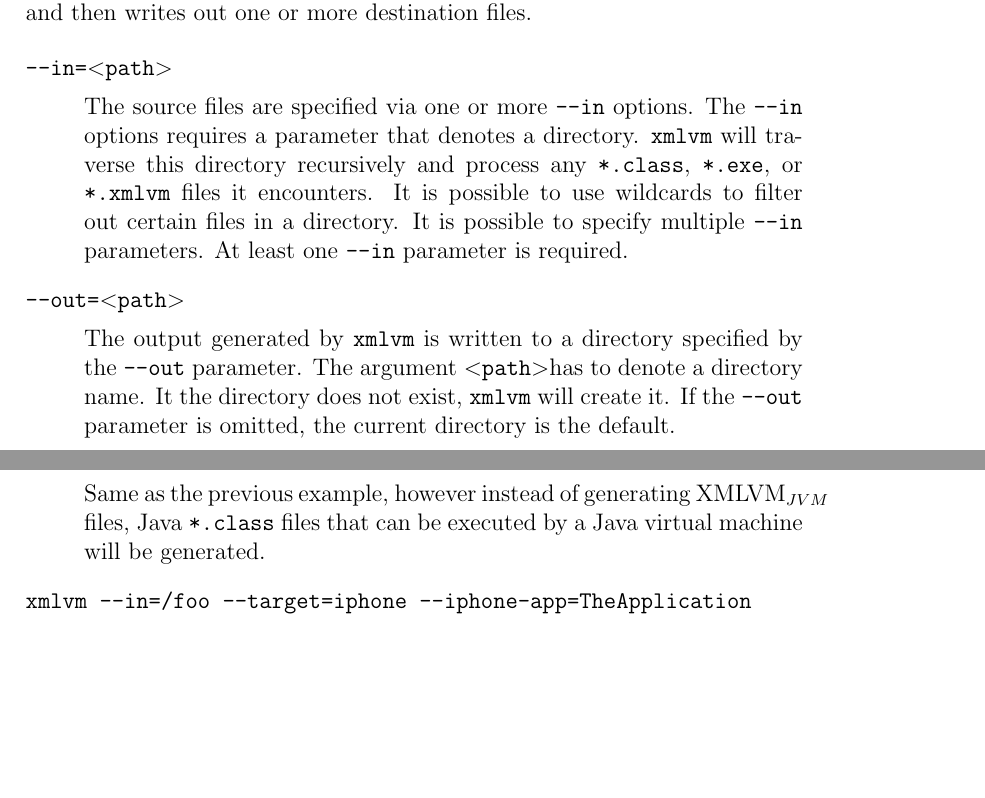
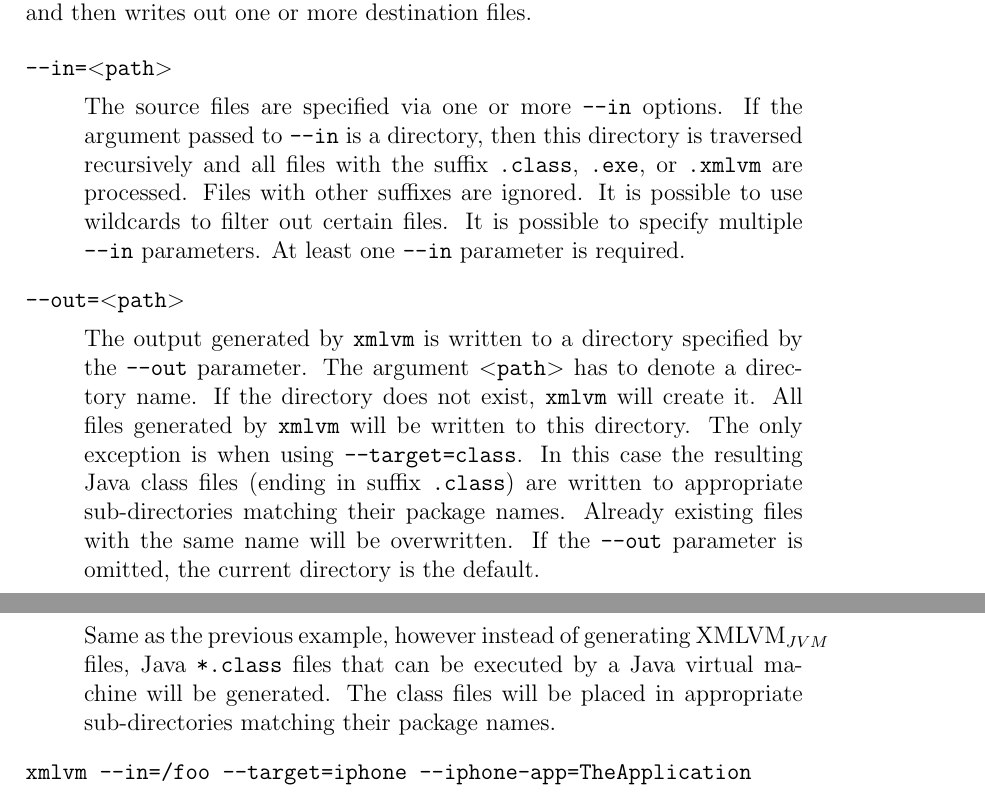
Before and after one commit to tisoft/xmlvm, a LaTeX document (doc/manual/manual.tex): two parts of pages 1 and 4 of 4 before the commit and two parts of pages 1 and 4 of 5 after it, joined at a grey line, cut so that both start at the same text, the shorter picture padded with empty space. Compiled offline with pdfLaTeX.

Commit message:
Update documentation for --in and --out. Also check in manual.pdf
git-svn-id: http://xmlvm.svn.sourceforge.net/svnroot/xmlvm/trunk/xmlvm@122 0874c2aa-48f6-4a0f-8a6b-e32f4465a257

```diff
--- a/doc/manual/manual.tex
+++ b/doc/manual/manual.tex
@@ -24,20 +24,25 @@
 \item[\texttt{--in=$<$path$>$}] $ $
 
   The source files are specified via one or more \texttt{--in}
-  options. The \texttt{--in} options requires a parameter that denotes
-  a directory. \xmlvm will traverse this directory recursively and
-  process any \texttt{*.class}, \texttt{*.exe}, or \texttt{*.xmlvm}
-  files it encounters. It is possible to use wildcards to filter out
-  certain files in a directory. It is possible to specify multiple
-  \texttt{--in} parameters. At least one \texttt{--in} parameter is
-  required.
+  options. If the argument passed to \texttt{--in} is a directory,
+  then this directory is traversed recursively and all files with the
+  suffix \texttt{.class}, \texttt{.exe}, or \texttt{.xmlvm} are
+  processed. Files with other suffixes are ignored. It is possible to
+  use wildcards to filter out certain files. It is possible to specify
+  multiple \texttt{--in} parameters. At least one \texttt{--in}
+  parameter is required.
 
 \item[\texttt{--out=$<$path$>$}] $ $
 
   The output generated by \xmlvm is written to a directory specified
-  by the \texttt{--out} parameter.  The argument
-  \texttt{$<$path$>$}has to denote a directory name. It the directory
-  does not exist, \xmlvm will create it. If the \texttt{--out}
+  by the \texttt{--out} parameter.  The argument \texttt{$<$path$>$}
+  has to denote a directory name. If the directory does not exist,
+  \xmlvm will create it. All files generated by \xmlvm will be written
+  to this directory. The only exception is when using
+  \texttt{--target=class}.  In this case the resulting Java class
+  files (ending in suffix \texttt{.class}) are written to appropriate
+  sub-directories matching their package names. Already existing files
+  with the same name will be overwritten. If the \texttt{--out}
   parameter is omitted, the current directory is the default.
 
 \item[\texttt{--target=$[$xmlvm|jvm|clr|dfa|class|exe|js|cpp|python|objc|iphone$]$}]
@@ -170,7 +175,9 @@
 
   Same as the previous example, however instead of generating
   XMLVM$_{JVM}$ files, Java \texttt{*.class} files that can be
-  executed by a Java virtual machine will be generated.
+  executed by a Java virtual machine will be generated. The class
+  files will be placed in appropriate sub-directories matching their
+  package names.
 
 \item[\texttt{xmlvm --in=/foo --target=iphone --iphone-app=TheApplication}] $ $
 
```
Also changed, not shown: doc/manual/manual.pdf (added).
